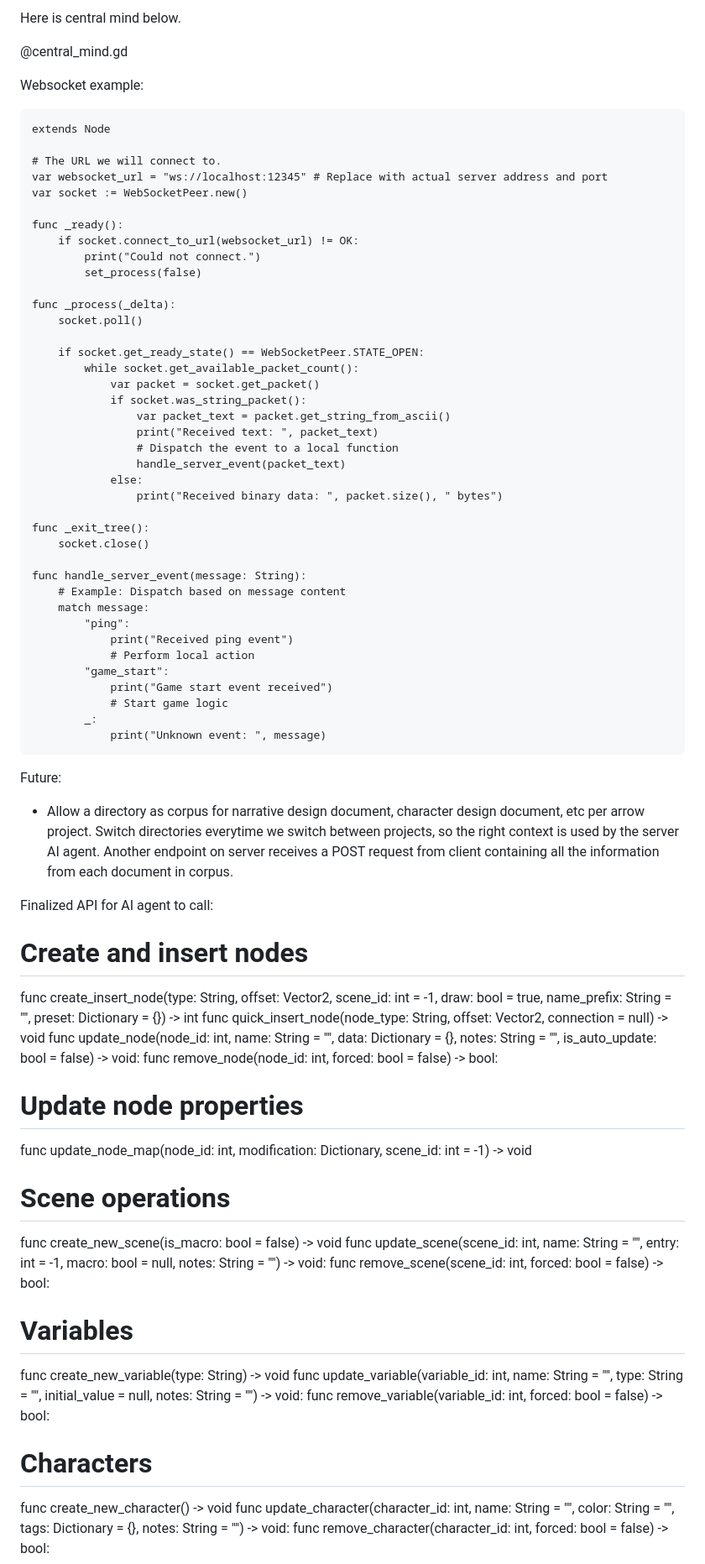
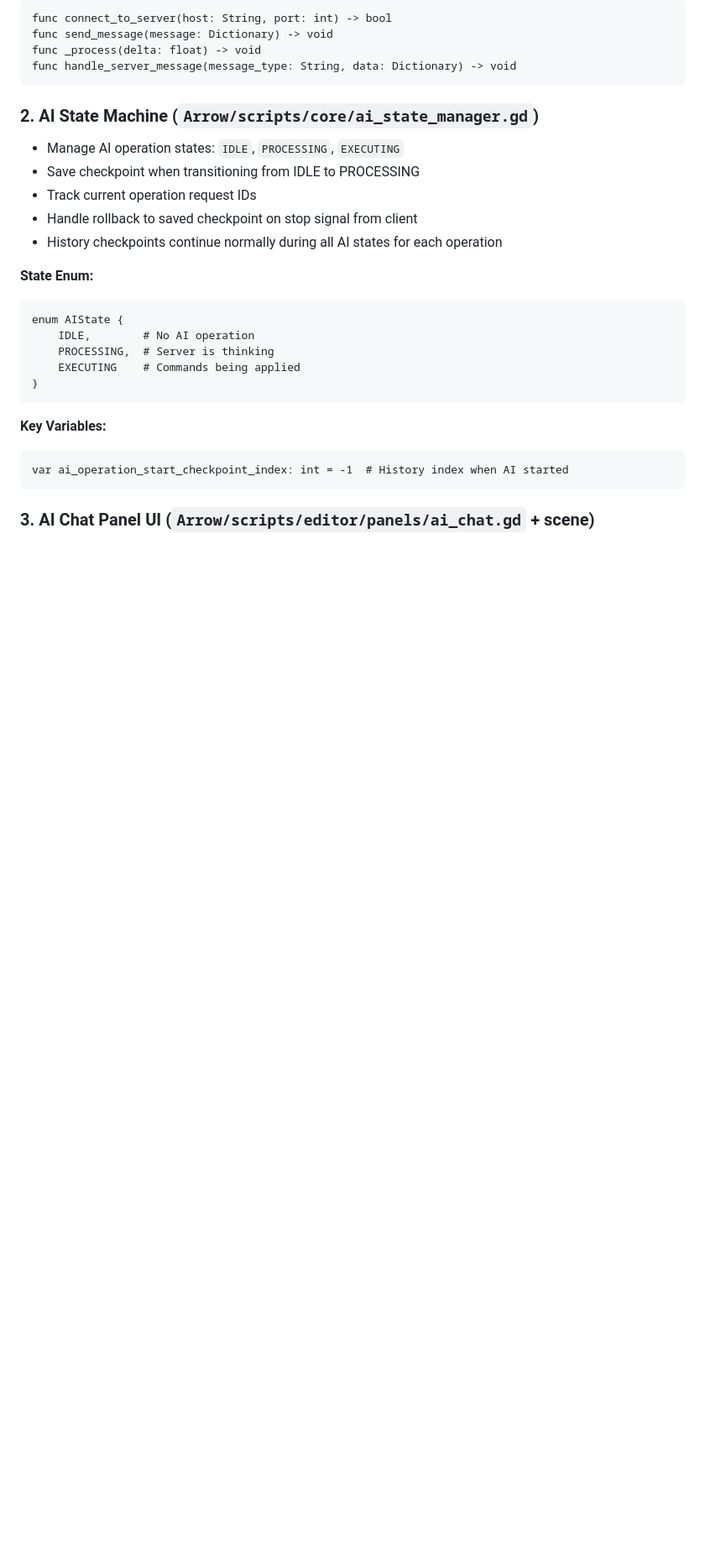
Before and after one commit to TomShu01/Arrow-AI, a Markdown page: Docs/Project-Specification.md, the part around the change printed below. Shown: that part at 84% size. Drawn GitHub-style; blank space fills up the shorter version.

Commit message:
Update client-side project specification

````diff
--- a/Docs/Project-Specification.md
+++ b/Docs/Project-Specification.md
@@ -40,76 +20,33 @@ Client SIde:
-Here is central mind below.
-
-@central_mind.gd
-
-Websocket example:
-```
-extends Node
-
-# The URL we will connect to.
-var websocket_url = "ws://localhost:12345" # Replace with actual server address and port
-var socket := WebSocketPeer.new()
-
-func _ready():
-    if socket.connect_to_url(websocket_url) != OK:
-        print("Could not connect.")
-        set_process(false)
-
-func _process(_delta):
-    socket.poll()
-
-    if socket.get_ready_state() == WebSocketPeer.STATE_OPEN:
-        while socket.get_available_packet_count():
-            var packet = socket.get_packet()
-            if socket.was_string_packet():
-                var packet_text = packet.get_string_from_ascii()
-                print("Received text: ", packet_text)
-                # Dispatch the event to a local function
-                handle_server_event(packet_text)
-            else:
-                print("Received binary data: ", packet.size(), " bytes")
-
-func _exit_tree():
-    socket.close()
-
-func handle_server_event(message: String):
-    # Example: Dispatch based on message content
-    match message:
-        "ping":
-            print("Received ping event")
-            # Perform local action
-        "game_start":
-            print("Game start event received")
-            # Start game logic
-        _:
-            print("Unknown event: ", message)
+```gdscript
+func connect_to_server(host: String, port: int) -> bool
+func send_message(message: Dictionary) -> void
+func _process(delta: float) -> void
+func handle_server_message(message_type: String, data: Dictionary) -> void
 ```
 
-Future:
-- Allow a directory as corpus for narrative design document, character design document, etc per arrow project. Switch directories everytime we switch between projects, so the right context is used by the server AI agent. Another endpoint on server receives a POST request from client containing all the information from each document in corpus.
+### 2. AI State Machine (`Arrow/scripts/core/ai_state_manager.gd`)
 
-Finalized API for AI agent to call:
+- Manage AI operation states: `IDLE`, `PROCESSING`, `EXECUTING`
+- Save checkpoint when transitioning from IDLE to PROCESSING
+- Track current operation request IDs
+- Handle rollback to saved checkpoint on stop signal from client
+- History checkpoints continue normally during all AI states for each operation
 
-# Create and insert nodes
-func create_insert_node(type: String, offset: Vector2, scene_id: int = -1, draw: bool = true, name_prefix: String = "", preset: Dictionary = {}) -> int
-func quick_insert_node(node_type: String, offset: Vector2, connection = null) -> void
-func update_node(node_id: int, name: String = "", data: Dictionary = {}, notes: String = "", is_auto_update: bool = false) -> void:
-func remove_node(node_id: int, forced: bool = false) -> bool:
+**State Enum:**
 
-# Update node properties
-func update_node_map(node_id: int, modification: Dictionary, scene_id: int = -1) -> void
+```gdscript
+enum AIState {
+    IDLE,        # No AI operation
+    PROCESSING,  # Server is thinking
+    EXECUTING    # Commands being applied
+}
+```
 
-# Scene operations
-func create_new_scene(is_macro: bool = false) -> void
-func update_scene(scene_id: int, name: String = "", entry: int = -1, macro: bool = null, notes: String = "") -> void:
-func remove_scene(scene_id: int, forced: bool = false) -> bool:
+**Key Variables:**
 
-# Variables
-func create_new_variable(type: String) -> void
-func update_variable(variable_id: int, name: String = "", type: String = "", initial_value = null, notes: String = "") -> void:
-func remove_variable(variable_id: int, forced: bool = false) -> bool:
+```gdscript
+var ai_operation_start_checkpoint_index: int = -1  # History index when AI started
+```
 
-# Characters
-func create_new_character() -> void
-func update_character(character_id: int, name: String = "", color: String = "", tags: Dictionary = {}, notes: String = "") -> void:
-func remove_character(character_id: int, forced: bool = false) -> bool:
+### 3. AI Chat Panel UI (`Arrow/scripts/editor/panels/ai_chat.gd` + scene)
 
````
Also changed, not shown: other parts of Docs/Project-Specification.md (+261 -85 lines).
